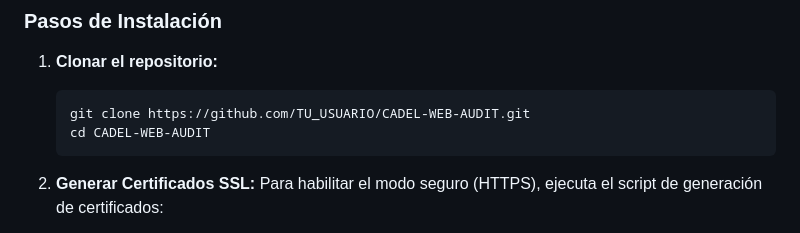
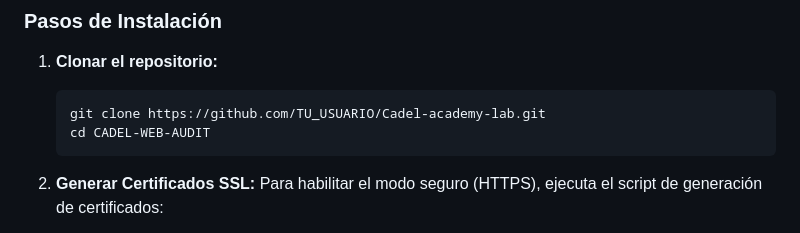
Before and after one commit to MikeHulkmann/Cadel-academy-lab, a Markdown page: README.md, the part around the change. Rendered like a GitHub page.

Commit message:
Initial commit: Cadel Academy v1.0 - README.md actualizado

````diff
--- a/README.md
+++ b/README.md
@@ -23,7 +23,7 @@ Un **interruptor en la interfaz** permite cambiar entre ambos modos en tiempo re
 
 1.  **Clonar el repositorio:**
     ```bash
-    git clone https://github.com/TU_USUARIO/CADEL-WEB-AUDIT.git
+    git clone https://github.com/TU_USUARIO/Cadel-academy-lab.git
     cd CADEL-WEB-AUDIT
     ```
 
````
